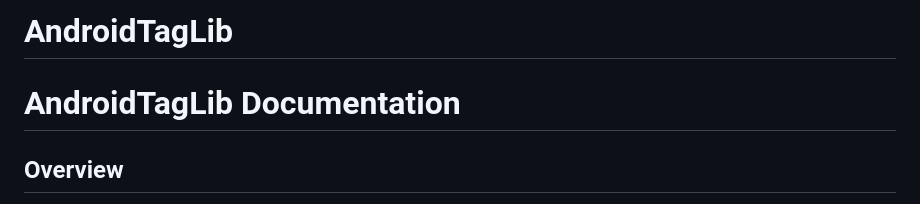
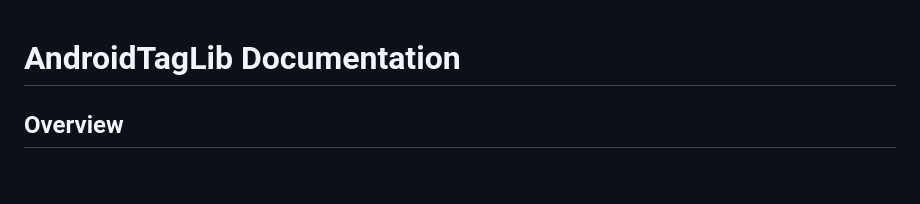
Before and after one commit to AmanRajAryan/AndroidTagLib, a Markdown page: README.md, the part around the change. Drawn GitHub-style; blank space fills up the shorter version.

```diff
--- a/README.md
+++ b/README.md
@@ -1,4 +1,4 @@
-# AndroidTagLib
+
 
 
 # AndroidTagLib Documentation
```
